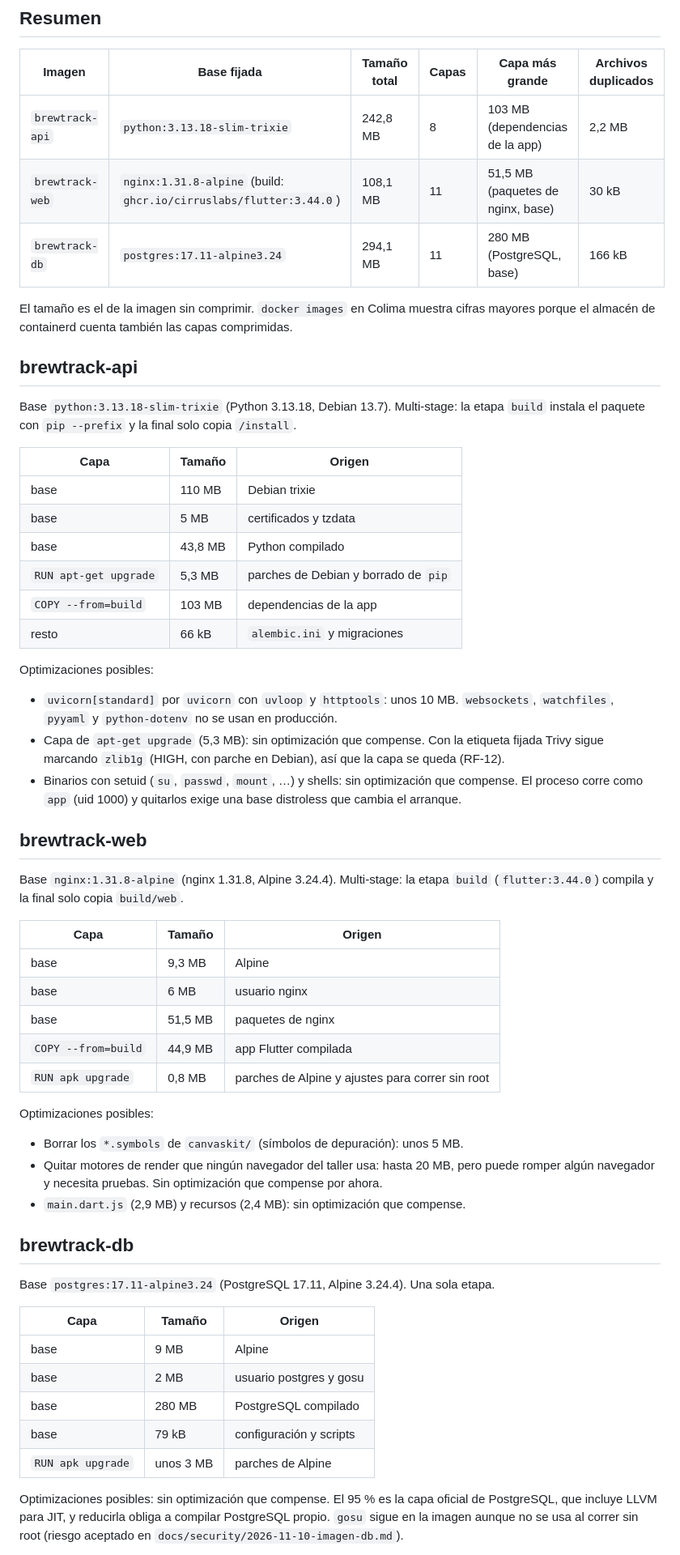
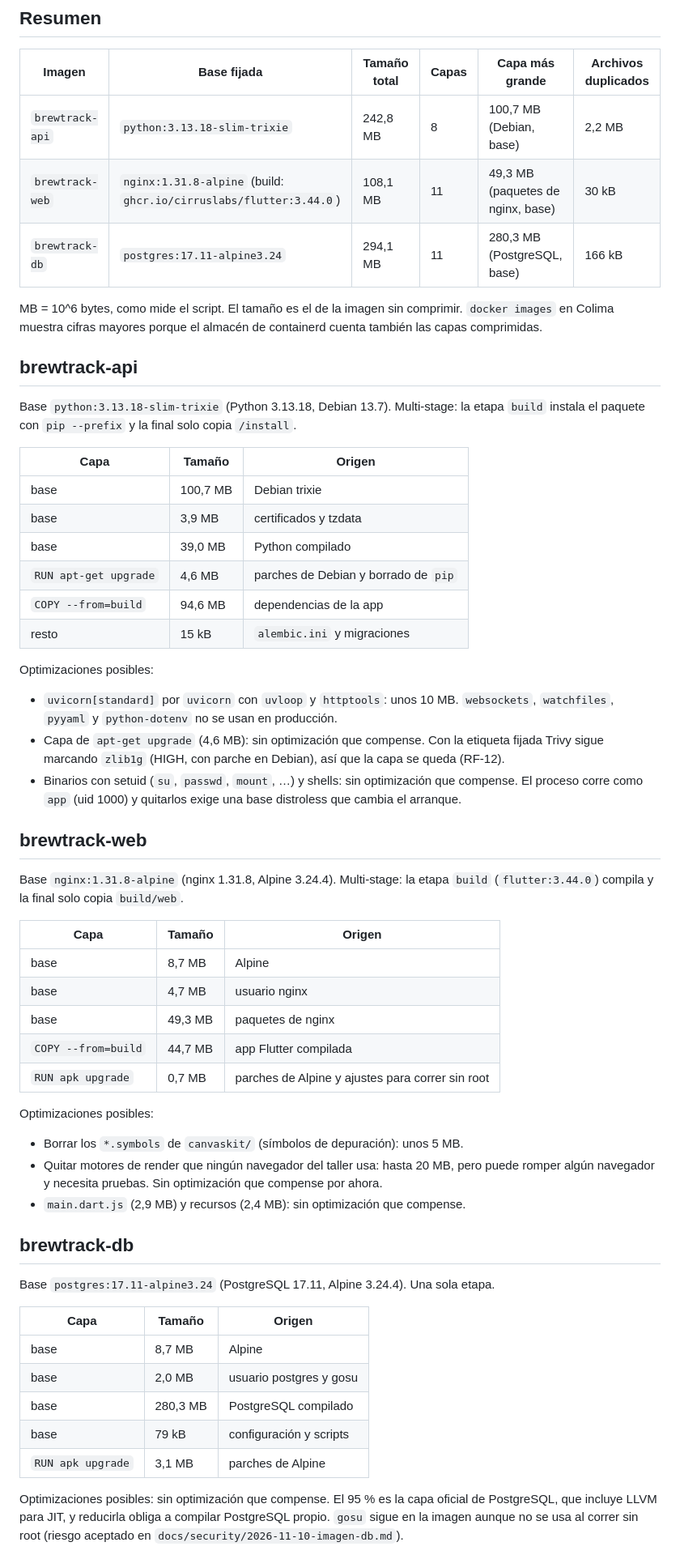
Before and after one commit to fedepds/BrewTrack, a Markdown page: reports/image-analysis.md, the part around the change. Shown at 81% size. Drawn GitHub-style.

```diff
--- a/reports/image-analysis.md
+++ b/reports/image-analysis.md
@@ -8,11 +8,11 @@ Imágenes: `localhost/brewtrack-api:0.1.0`, `localhost/brewtrack-web:rebranding`
 
 | Imagen | Base fijada | Tamaño total | Capas | Capa más grande | Archivos duplicados |
 |---|---|---|---|---|---|
-| `brewtrack-api` | `python:3.13.18-slim-trixie` | 242,8 MB | 8 | 103 MB (dependencias de la app) | 2,2 MB |
-| `brewtrack-web` | `nginx:1.31.8-alpine` (build: `ghcr.io/cirruslabs/flutter:3.44.0`) | 108,1 MB | 11 | 51,5 MB (paquetes de nginx, base) | 30 kB |
-| `brewtrack-db` | `postgres:17.11-alpine3.24` | 294,1 MB | 11 | 280 MB (PostgreSQL, base) | 166 kB |
+| `brewtrack-api` | `python:3.13.18-slim-trixie` | 242,8 MB | 8 | 100,7 MB (Debian, base) | 2,2 MB |
+| `brewtrack-web` | `nginx:1.31.8-alpine` (build: `ghcr.io/cirruslabs/flutter:3.44.0`) | 108,1 MB | 11 | 49,3 MB (paquetes de nginx, base) | 30 kB |
+| `brewtrack-db` | `postgres:17.11-alpine3.24` | 294,1 MB | 11 | 280,3 MB (PostgreSQL, base) | 166 kB |
 
-El tamaño es el de la imagen sin comprimir. `docker images` en Colima muestra cifras mayores porque el almacén de containerd cuenta también las capas comprimidas.
+MB = 10^6 bytes, como mide el script. El tamaño es el de la imagen sin comprimir. `docker images` en Colima muestra cifras mayores porque el almacén de containerd cuenta también las capas comprimidas.
 
 ## brewtrack-api
 
@@ -20,16 +20,16 @@ Base `python:3.13.18-slim-trixie` (Python 3.13.18, Debian 13.7). Multi-stage: la
 
 | Capa | Tamaño | Origen |
 |---|---|---|
-| base | 110 MB | Debian trixie |
-| base | 5 MB | certificados y tzdata |
-| base | 43,8 MB | Python compilado |
-| `RUN apt-get upgrade` | 5,3 MB | parches de Debian y borrado de `pip` |
-| `COPY --from=build` | 103 MB | dependencias de la app |
-| resto | 66 kB | `alembic.ini` y migraciones |
+| base | 100,7 MB | Debian trixie |
+| base | 3,9 MB | certificados y tzdata |
+| base | 39,0 MB | Python compilado |
+| `RUN apt-get upgrade` | 4,6 MB | parches de Debian y borrado de `pip` |
+| `COPY --from=build` | 94,6 MB | dependencias de la app |
+| resto | 15 kB | `alembic.ini` y migraciones |
 
 Optimizaciones posibles:
 - `uvicorn[standard]` por `uvicorn` con `uvloop` y `httptools`: unos 10 MB. `websockets`, `watchfiles`, `pyyaml` y `python-dotenv` no se usan en producción.
-- Capa de `apt-get upgrade` (5,3 MB): sin optimización que compense. Con la etiqueta fijada Trivy sigue marcando `zlib1g` (HIGH, con parche en Debian), así que la capa se queda (RF-12).
+- Capa de `apt-get upgrade` (4,6 MB): sin optimización que compense. Con la etiqueta fijada Trivy sigue marcando `zlib1g` (HIGH, con parche en Debian), así que la capa se queda (RF-12).
 - Binarios con setuid (`su`, `passwd`, `mount`, …) y shells: sin optimización que compense. El proceso corre como `app` (uid 1000) y quitarlos exige una base distroless que cambia el arranque.
 
 ## brewtrack-web
@@ -38,11 +38,11 @@ Base `nginx:1.31.8-alpine` (nginx 1.31.8, Alpine 3.24.4). Multi-stage: la etapa
 
 | Capa | Tamaño | Origen |
 |---|---|---|
-| base | 9,3 MB | Alpine |
-| base | 6 MB | usuario nginx |
-| base | 51,5 MB | paquetes de nginx |
-| `COPY --from=build` | 44,9 MB | app Flutter compilada |
-| `RUN apk upgrade` | 0,8 MB | parches de Alpine y ajustes para correr sin root |
+| base | 8,7 MB | Alpine |
+| base | 4,7 MB | usuario nginx |
+| base | 49,3 MB | paquetes de nginx |
+| `COPY --from=build` | 44,7 MB | app Flutter compilada |
+| `RUN apk upgrade` | 0,7 MB | parches de Alpine y ajustes para correr sin root |
 
 Optimizaciones posibles:
 - Borrar los `*.symbols` de `canvaskit/` (símbolos de depuración): unos 5 MB.
@@ -55,11 +55,11 @@ Base `postgres:17.11-alpine3.24` (PostgreSQL 17.11, Alpine 3.24.4). Una sola eta
 
 | Capa | Tamaño | Origen |
 |---|---|---|
-| base | 9 MB | Alpine |
-| base | 2 MB | usuario postgres y gosu |
-| base | 280 MB | PostgreSQL compilado |
+| base | 8,7 MB | Alpine |
+| base | 2,0 MB | usuario postgres y gosu |
+| base | 280,3 MB | PostgreSQL compilado |
 | base | 79 kB | configuración y scripts |
-| `RUN apk upgrade` | unos 3 MB | parches de Alpine |
+| `RUN apk upgrade` | 3,1 MB | parches de Alpine |
 
 Optimizaciones posibles: sin optimización que compense. El 95 % es la capa oficial de PostgreSQL, que incluye LLVM para JIT, y reducirla obliga a compilar PostgreSQL propio. `gosu` sigue en la imagen aunque no se usa al correr sin root (riesgo aceptado en `docs/security/2026-11-10-imagen-db.md`).
 
```
Also changed, not shown: reports/slimtoolkit-ejecucion.md (+4 -3 lines), specs/007-imagenes-versiones-fijas/dev-notes.md (+18 -0 lines).
